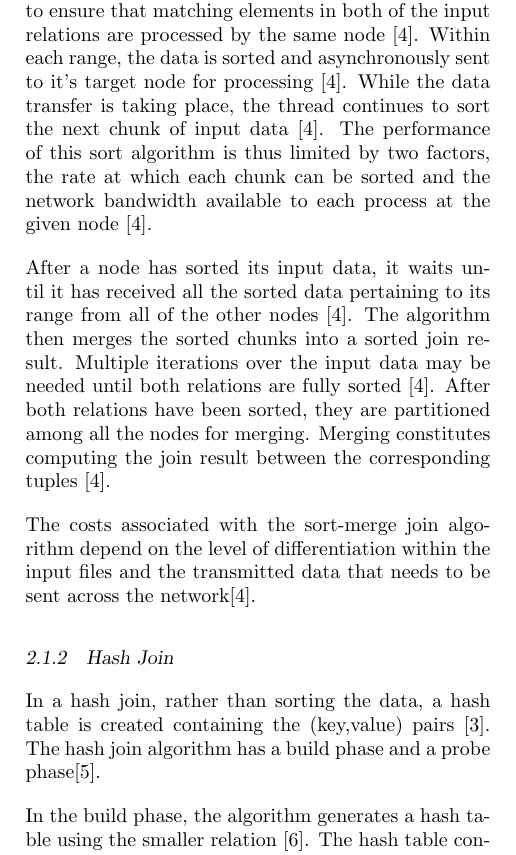
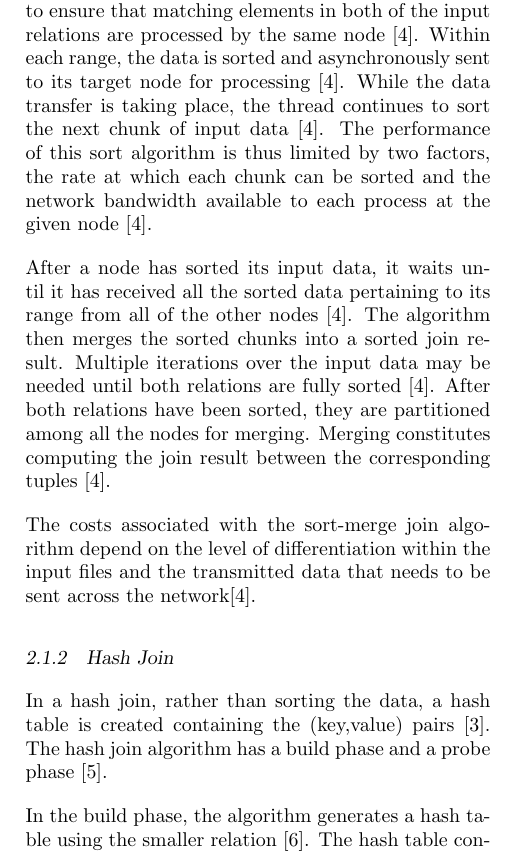
Before and after one commit to kayjayB/Distributed-Equi-Join, a LaTeX document (Documentation/ELEN4020 Project Report.tex): part of one column of page 2 of 7, cut so that both start at the same text. Compiled offline with pdfLaTeX.

Commit message:
Editing the report

```diff
--- a/Documentation/ELEN4020 Project Report.tex
+++ b/Documentation/ELEN4020 Project Report.tex
@@ -163,7 +163,7 @@ The equi-join operation can be performed in a variety of ways. Two different joi
 
 The sort-merge join algorithm is based on the principle of sorting both relations according to their join attributes~\cite{thomas_zurek_optimisation_1997}. This is done in order to ensure that, when scanning through both relations, related sets are encountered at similar times~\cite{thomas_zurek_optimisation_1997}. The algorithm consists of two phases, namely the sorting phase and merging phase. For datasets being processed in parallel, the sorting phase occurs by making use of data partitioning~\cite{dist}.
 
-In the first step, each thread partitions the input data. The partitioning makes use of range based partitions to ensure that matching elements in both of the input relations are processed by the same node \cite{dist}. Within each range, the data is sorted and asynchronously sent to it's target node for processing \cite{dist}. While the data transfer is taking place, the thread continues to sort the next chunk of input data~\cite{dist}. The performance of this sort algorithm is thus limited by two factors, the rate at which each chunk can be sorted and the network bandwidth available to each process at the given node~\cite{dist}.
+In the first step, each thread partitions the input data. The partitioning makes use of range based partitions to ensure that matching elements in both of the input relations are processed by the same node \cite{dist}. Within each range, the data is sorted and asynchronously sent to its target node for processing \cite{dist}. While the data transfer is taking place, the thread continues to sort the next chunk of input data~\cite{dist}. The performance of this sort algorithm is thus limited by two factors, the rate at which each chunk can be sorted and the network bandwidth available to each process at the given node~\cite{dist}.
 
 After a node has sorted its input data, it waits until it has received all the sorted data pertaining to its range from all of the other nodes~\cite{dist}. The algorithm then merges the sorted chunks into a sorted join result. Multiple iterations over the input data may be needed until both relations are fully sorted~\cite{dist}. After both relations have been sorted, they are partitioned among all the nodes for merging. Merging constitutes computing the join result between the corresponding tuples~\cite{dist}.
 
@@ -171,7 +171,7 @@ The costs associated with the sort-merge join algorithm depend on the level of d
 
 \subsubsection{Hash Join}$    $
 
-In a hash join, rather than sorting the data, a hash table is created containing the (key,value) pairs \cite{thomas_zurek_optimisation_1997}. The hash join algorithm has a build phase and a probe phase\cite{equijoin}.
+In a hash join, rather than sorting the data, a hash table is created containing the (key,value) pairs \cite{thomas_zurek_optimisation_1997}. The hash join algorithm has a build phase and a probe phase~\cite{equijoin}.
 
 In the build phase, the algorithm generates a hash table using the smaller relation \cite{evaluating4JoinAlgorithms}. The hash table contains the join predicate, upon which the hash function is applied, and it's corresponding tuples of information \cite{thomas_zurek_optimisation_1997, evaluating4JoinAlgorithms}. The build phase is completed when all the tuples of the initial relation have been stored in the hash table \cite{thomas_zurek_optimisation_1997}.
 
```
Also changed, not shown: Documentation/ELEN4020 Project Report.tex (2 more changed lines).
